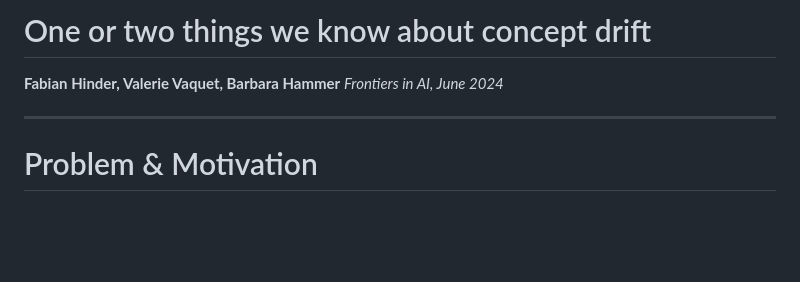
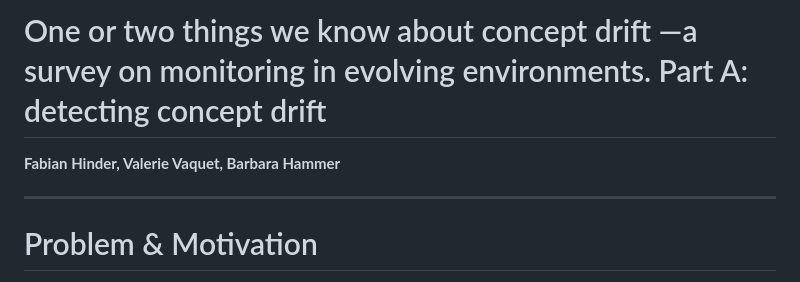
Before and after one commit to nikosvlachogiannakis/Paper-Presentation, a Markdown page: slides.md, the part around the change. GitHub-like rendering; blank space fills up the shorter version.

```diff
--- a/slides.md
+++ b/slides.md
@@ -1,7 +1,6 @@
-# One or two things we know about concept drift
+# One or two things we know about concept drift —a survey on monitoring in evolving environments. Part A: detecting concept drift
 
 **Fabian Hinder, Valerie Vaquet, Barbara Hammer**
-*Frontiers in AI, June 2024*
 
 ---
 
```
